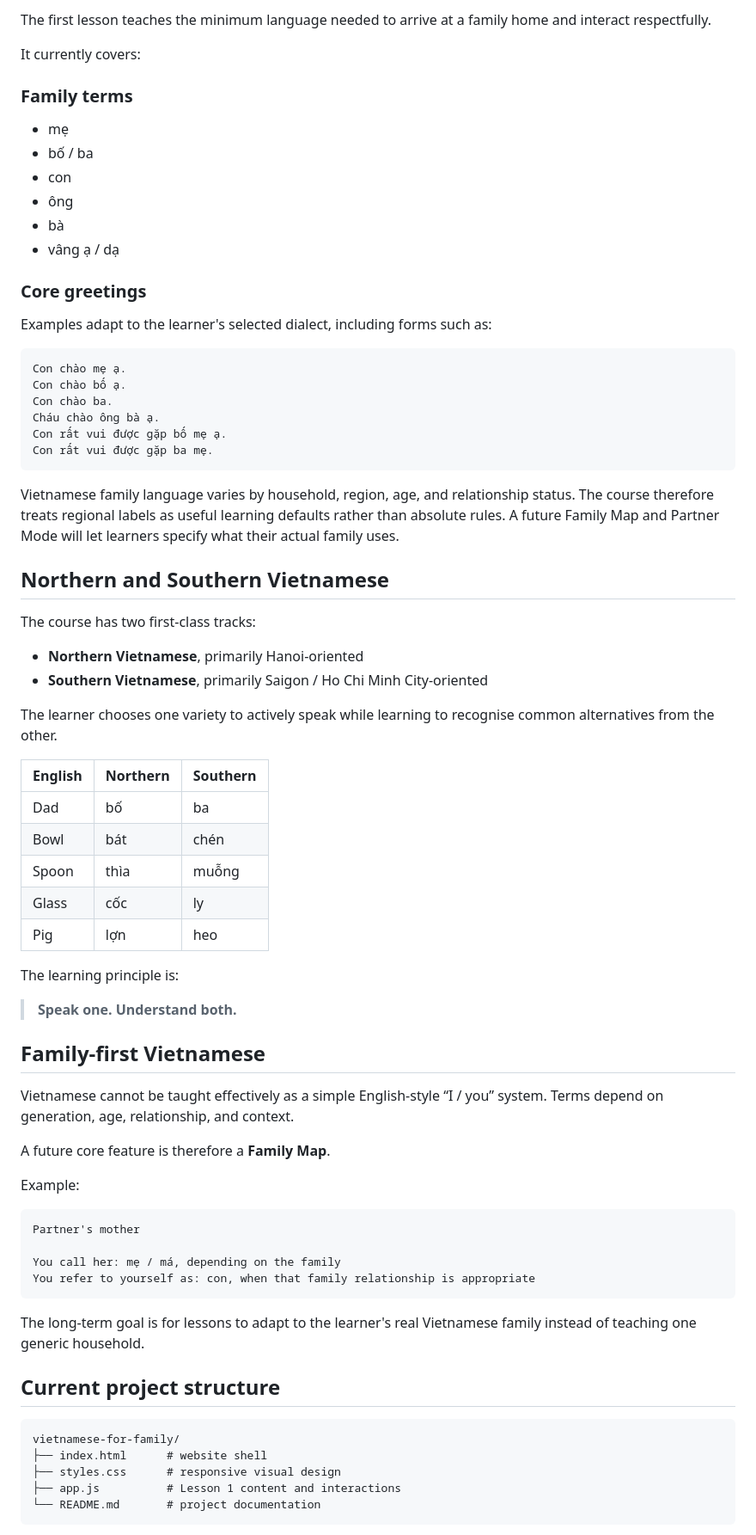
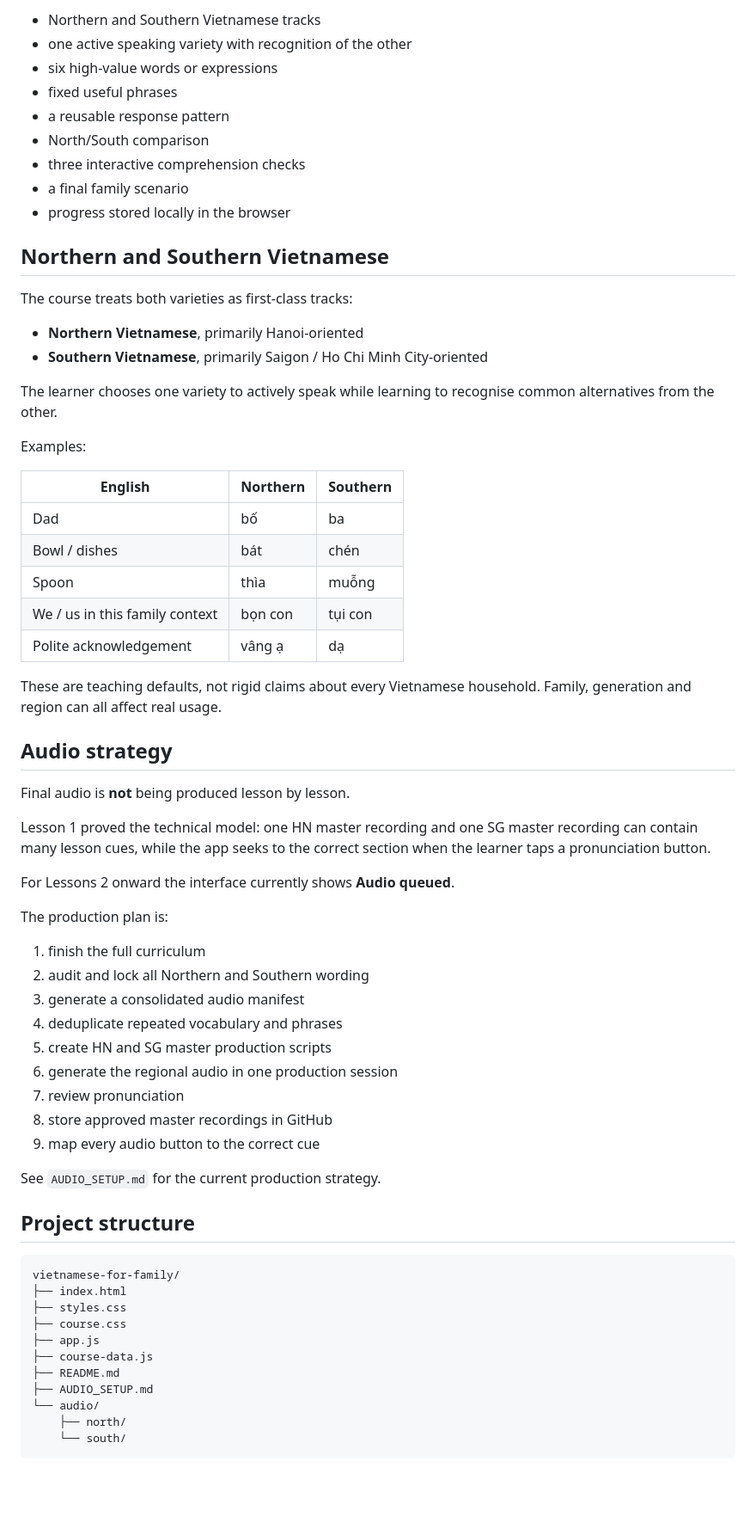
Before and after one commit to annnmm219/vietnamese-for-family, a Markdown page: README.md, the part around one of its changes. Shown at 86% size. Drawn GitHub-style; blank space fills up the shorter version.

Commit message:
Update README for five-lesson V0.3 course

````diff
--- a/README.md
+++ b/README.md
@@ -58,76 +23,69 @@ The course is designed around situations such as:
-The first lesson teaches the minimum language needed to arrive at a family home and interact respectfully.
-
-It currently covers:
-
-### Family terms
-
-- mẹ
-- bố / ba
-- con
-- ông
-- bà
-- vâng ạ / dạ
-
-### Core greetings
-
-Examples adapt to the learner's selected dialect, including forms such as:
-
-```text
-Con chào mẹ ạ.
-Con chào bố ạ.
-Con chào ba.
-Cháu chào ông bà ạ.
-Con rất vui được gặp bố mẹ ạ.
-Con rất vui được gặp ba mẹ.
-```
-
-Vietnamese family language varies by household, region, age, and relationship status. The course therefore treats regional labels as useful learning defaults rather than absolute rules. A future Family Map and Partner Mode will let learners specify what their actual family uses.
+- Northern and Southern Vietnamese tracks
+- one active speaking variety with recognition of the other
+- six high-value words or expressions
+- fixed useful phrases
+- a reusable response pattern
+- North/South comparison
+- three interactive comprehension checks
+- a final family scenario
+- progress stored locally in the browser
 
 ## Northern and Southern Vietnamese
 
-The course has two first-class tracks:
+The course treats both varieties as first-class tracks:
 
 - **Northern Vietnamese**, primarily Hanoi-oriented
 - **Southern Vietnamese**, primarily Saigon / Ho Chi Minh City-oriented
 
 The learner chooses one variety to actively speak while learning to recognise common alternatives from the other.
 
+Examples:
+
 | English | Northern | Southern |
 | --- | --- | --- |
 | Dad | bố | ba |
-| Bowl | bát | chén |
+| Bowl / dishes | bát | chén |
 | Spoon | thìa | muỗng |
-| Glass | cốc | ly |
-| Pig | lợn | heo |
+| We / us in this family context | bọn con | tụi con |
+| Polite acknowledgement | vâng ạ | dạ |
 
-The learning principle is:
+These are teaching defaults, not rigid claims about every Vietnamese household. Family, generation and region can all affect real usage.
 
-> **Speak one. Understand both.**
+## Audio strategy
 
-## Family-first Vietnamese
+Final audio is **not** being produced lesson by lesson.
 
-Vietnamese cannot be taught effectively as a simple English-style “I / you” system. Terms depend on generation, age, relationship, and context.
+Lesson 1 proved the technical model: one HN master recording and one SG master recording can contain many lesson cues, while the app seeks to the correct section when the learner taps a pronunciation button.
 
-A future core feature is therefore a **Family Map**.
+For Lessons 2 onward the interface currently shows **Audio queued**.
 
-Example:
+The production plan is:
 
-```text
-Partner's mother
+1. finish the full curriculum
+2. audit and lock all Northern and Southern wording
+3. generate a consolidated audio manifest
+4. deduplicate repeated vocabulary and phrases
+5. create HN and SG master production scripts
+6. generate the regional audio in one production session
+7. review pronunciation
+8. store approved master recordings in GitHub
+9. map every audio button to the correct cue
 
-You call her: mẹ / má, depending on the family
-You refer to yourself as: con, when that family relationship is appropriate
-```
+See `AUDIO_SETUP.md` for the current production strategy.
 
-The long-term goal is for lessons to adapt to the learner's real Vietnamese family instead of teaching one generic household.
-
-## Current project structure
+## Project structure
 
 ```text
 vietnamese-for-family/
-├── index.html      # website shell
-├── styles.css      # responsive visual design
-├── app.js          # Lesson 1 content and interactions
-└── README.md       # project documentation
+├── index.html
+├── styles.css
+├── course.css
+├── app.js
+├── course-data.js
+├── README.md
+├── AUDIO_SETUP.md
+└── audio/
+    ├── north/
+    └── south/
 ```
 
````
Also changed, not shown: other parts of README.md (+21 -112 lines).
